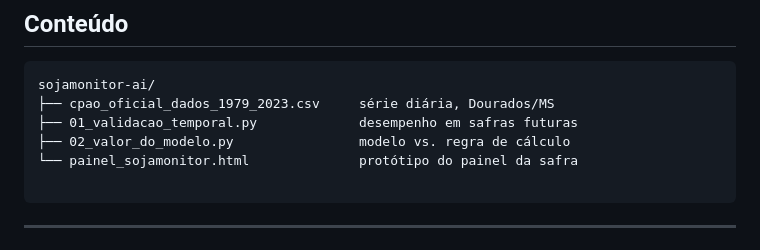
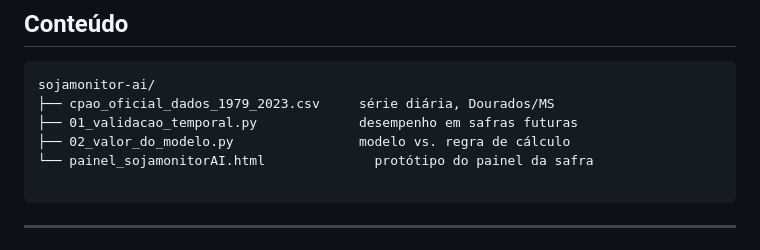
Before and after one commit to francianerod/SojaMonitor-AI, a Markdown page: README.md, the part around the change. Drawn GitHub-style.

````diff
--- a/README.md
+++ b/README.md
@@ -51,7 +51,7 @@ sojamonitor-ai/
 ├── cpao_oficial_dados_1979_2023.csv     série diária, Dourados/MS
 ├── 01_validacao_temporal.py             desempenho em safras futuras
 ├── 02_valor_do_modelo.py                modelo vs. regra de cálculo
-└── painel_sojamonitor.html              protótipo do painel da safra
+└── painel_sojamonitorAI.html              protótipo do painel da safra
 
 ```
 
````
